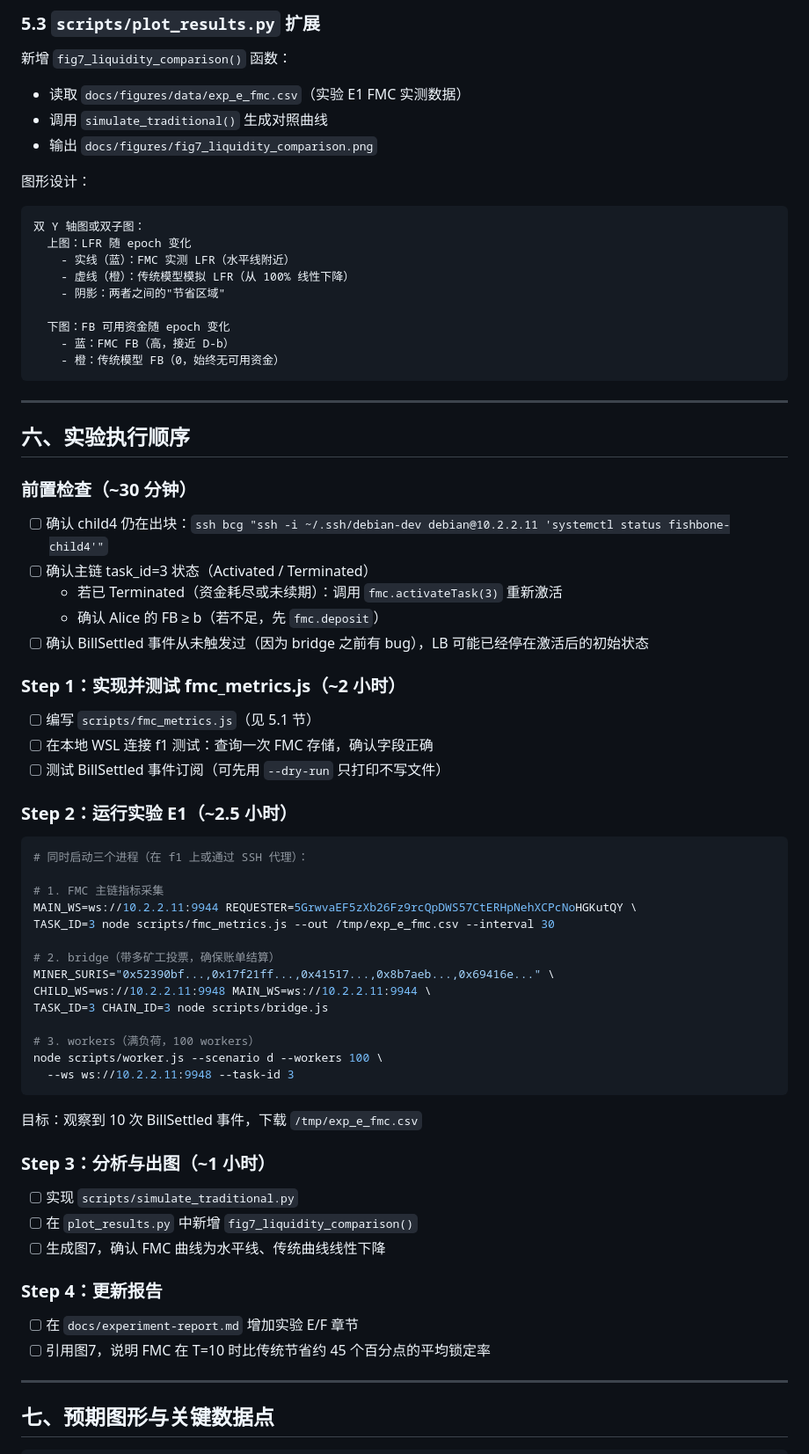
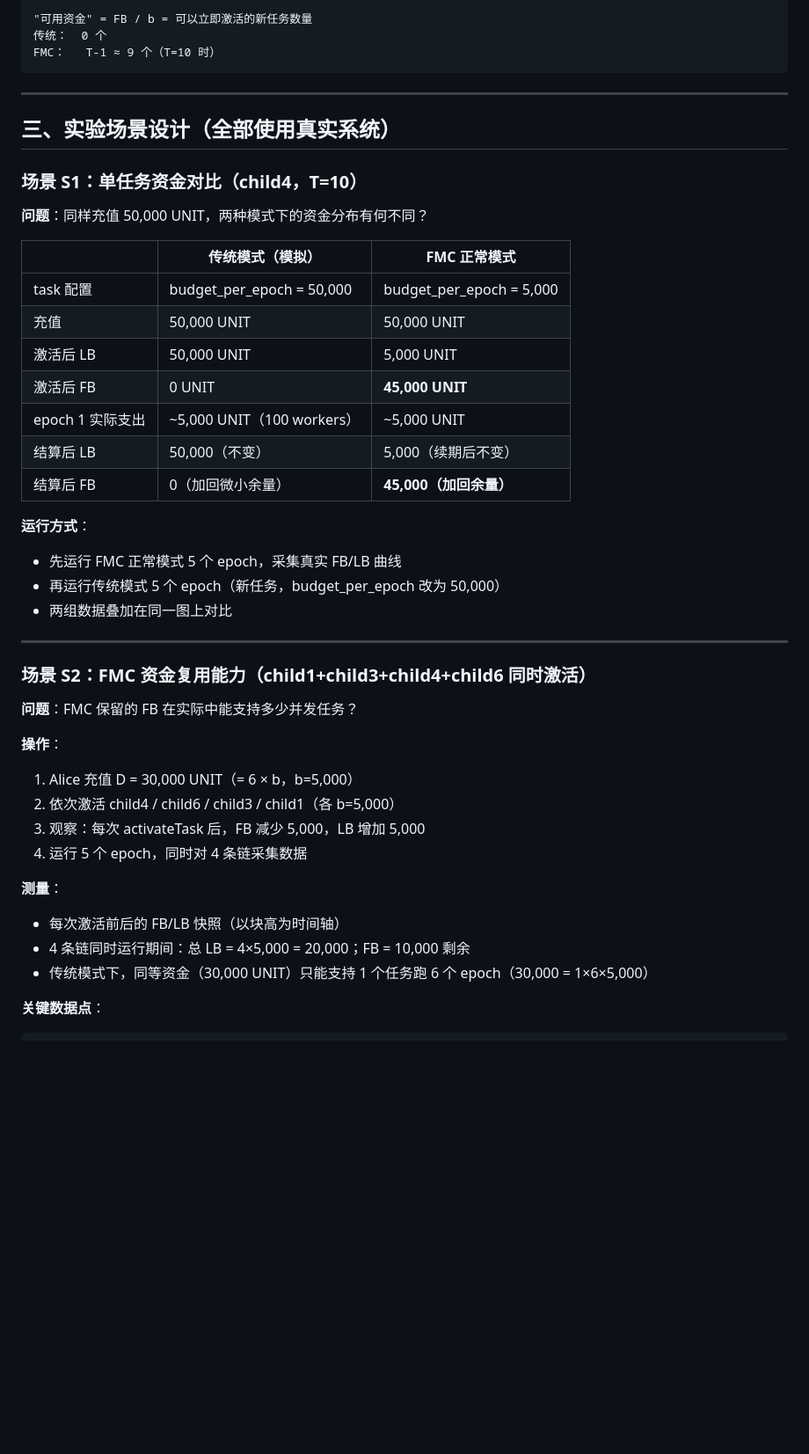
Before and after one commit to oliverustc/fishbonechain, a Markdown page: docs/plan/experiment-liquidity.md, the part around one of its changes. Shown at 88% size. Drawn GitHub-style; blank space fills up the shorter version.

````diff
--- a/docs/plan/experiment-liquidity.md
+++ b/docs/plan/experiment-liquidity.md
@@ -249,75 +59,47 @@ def simulate_traditional(payouts, budget_per_epoch, T, D):
-### 5.3 `scripts/plot_results.py` 扩展
-
-新增 `fig7_liquidity_comparison()` 函数：
-- 读取 `docs/figures/data/exp_e_fmc.csv`（实验 E1 FMC 实测数据）
-- 调用 `simulate_traditional()` 生成对照曲线
-- 输出 `docs/figures/fig7_liquidity_comparison.png`
-
-图形设计：
-```
-双 Y 轴图或双子图：
-  上图：LFR 随 epoch 变化
-    - 实线（蓝）：FMC 实测 LFR（水平线附近）
-    - 虚线（橙）：传统模型模拟 LFR（从 100% 线性下降）
-    - 阴影：两者之间的"节省区域"
-
-  下图：FB 可用资金随 epoch 变化
-    - 蓝：FMC FB（高，接近 D-b）
-    - 橙：传统模型 FB（0，始终无可用资金）
+"可用资金" = FB / b = 可以立即激活的新任务数量
+传统：  0 个
+FMC：   T-1 ≈ 9 个（T=10 时）
 ```
 
 ---
 
-## 六、实验执行顺序
+## 三、实验场景设计（全部使用真实系统）
 
-### 前置检查（~30 分钟）
+### 场景 S1：单任务资金对比（child4，T=10）
 
-- [ ] 确认 child4 仍在出块：`ssh bcg "ssh -i ~/.ssh/debian-dev debian@10.2.2.11 'systemctl status fishbone-child4'"`
-- [ ] 确认主链 task_id=3 状态（Activated / Terminated）
-  - 若已 Terminated（资金耗尽或未续期）：调用 `fmc.activateTask(3)` 重新激活
-  - 确认 Alice 的 FB ≥ b（若不足，先 `fmc.deposit`）
-- [ ] 确认 BillSettled 事件从未触发过（因为 bridge 之前有 bug），LB 可能已经停在激活后的初始状态
+**问题**：同样充值 50,000 UNIT，两种模式下的资金分布有何不同？
 
-### Step 1：实现并测试 fmc_metrics.js（~2 小时）
+| | 传统模式（模拟）| FMC 正常模式 |
+|--|--------------|------------|
+| task 配置 | budget_per_epoch = 50,000 | budget_per_epoch = 5,000 |
+| 充值 | 50,000 UNIT | 50,000 UNIT |
+| 激活后 LB | 50,000 UNIT | 5,000 UNIT |
+| 激活后 FB | 0 UNIT | **45,000 UNIT** |
+| epoch 1 实际支出 | ~5,000 UNIT（100 workers）| ~5,000 UNIT |
+| 结算后 LB | 50,000（不变）| 5,000（续期后不变）|
+| 结算后 FB | 0（加回微小余量）| **45,000（加回余量）** |
 
-- [ ] 编写 `scripts/fmc_metrics.js`（见 5.1 节）
-- [ ] 在本地 WSL 连接 f1 测试：查询一次 FMC 存储，确认字段正确
-- [ ] 测试 BillSettled 事件订阅（可先用 `--dry-run` 只打印不写文件）
-
-### Step 2：运行实验 E1（~2.5 小时）
-
-```bash
-# 同时启动三个进程（在 f1 上或通过 SSH 代理）：
-
-# 1. FMC 主链指标采集
-MAIN_WS=ws://10.2.2.11:9944 REQUESTER=5GrwvaEF5zXb26Fz9rcQpDWS57CtERHpNehXCPcNoHGKutQY \
-TASK_ID=3 node scripts/fmc_metrics.js --out /tmp/exp_e_fmc.csv --interval 30
-
-# 2. bridge（带多矿工投票，确保账单结算）
-MINER_SURIS="0x52390bf...,0x17f21ff...,0x41517...,0x8b7aeb...,0x69416e..." \
-CHILD_WS=ws://10.2.2.11:9948 MAIN_WS=ws://10.2.2.11:9944 \
-TASK_ID=3 CHAIN_ID=3 node scripts/bridge.js
-
-# 3. workers（满负荷，100 workers）
-node scripts/worker.js --scenario d --workers 100 \
-  --ws ws://10.2.2.11:9948 --task-id 3
-```
-
-目标：观察到 10 次 BillSettled 事件，下载 `/tmp/exp_e_fmc.csv`
-
-### Step 3：分析与出图（~1 小时）
-
-- [ ] 实现 `scripts/simulate_traditional.py`
-- [ ] 在 `plot_results.py` 中新增 `fig7_liquidity_comparison()`
-- [ ] 生成图7，确认 FMC 曲线为水平线、传统曲线线性下降
-
-### Step 4：更新报告
-
-- [ ] 在 `docs/experiment-report.md` 增加实验 E/F 章节
-- [ ] 引用图7，说明 FMC 在 T=10 时比传统节省约 45 个百分点的平均锁定率
+**运行方式**：
+- 先运行 FMC 正常模式 5 个 epoch，采集真实 FB/LB 曲线
+- 再运行传统模式 5 个 epoch（新任务，budget_per_epoch 改为 50,000）
+- 两组数据叠加在同一图上对比
 
 ---
 
-## 七、预期图形与关键数据点
+### 场景 S2：FMC 资金复用能力（child1+child3+child4+child6 同时激活）
 
+**问题**：FMC 保留的 FB 在实际中能支持多少并发任务？
+
+**操作**：
+1. Alice 充值 D = 30,000 UNIT（= 6 × b，b=5,000）
+2. 依次激活 child4 / child6 / child3 / child1（各 b=5,000）
+3. 观察：每次 activateTask 后，FB 减少 5,000，LB 增加 5,000
+4. 运行 5 个 epoch，同时对 4 条链采集数据
+
+**测量**：
+- 每次激活前后的 FB/LB 快照（以块高为时间轴）
+- 4 条链同时运行期间：总 LB = 4×5,000 = 20,000；FB = 10,000 剩余
+- 传统模式下，同等资金（30,000 UNIT）只能支持 1 个任务跑 6 个 epoch（30,000 = 1×6×5,000）
+
+**关键数据点**：
 ```
````
Also changed, not shown: other parts of docs/plan/experiment-liquidity.md (+279 -276 lines).
